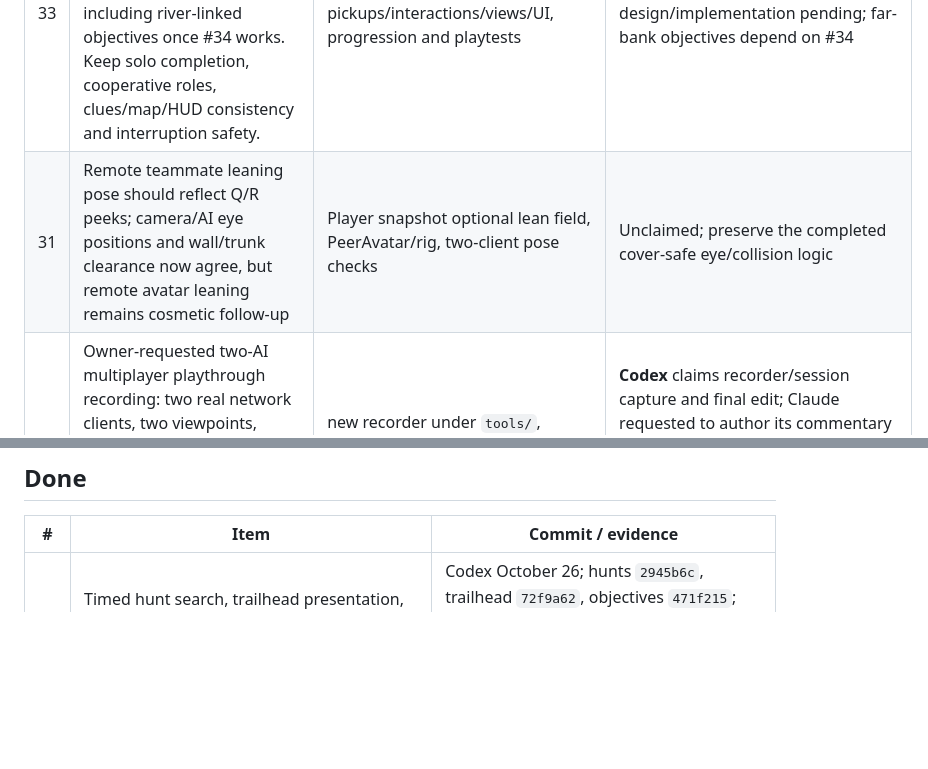
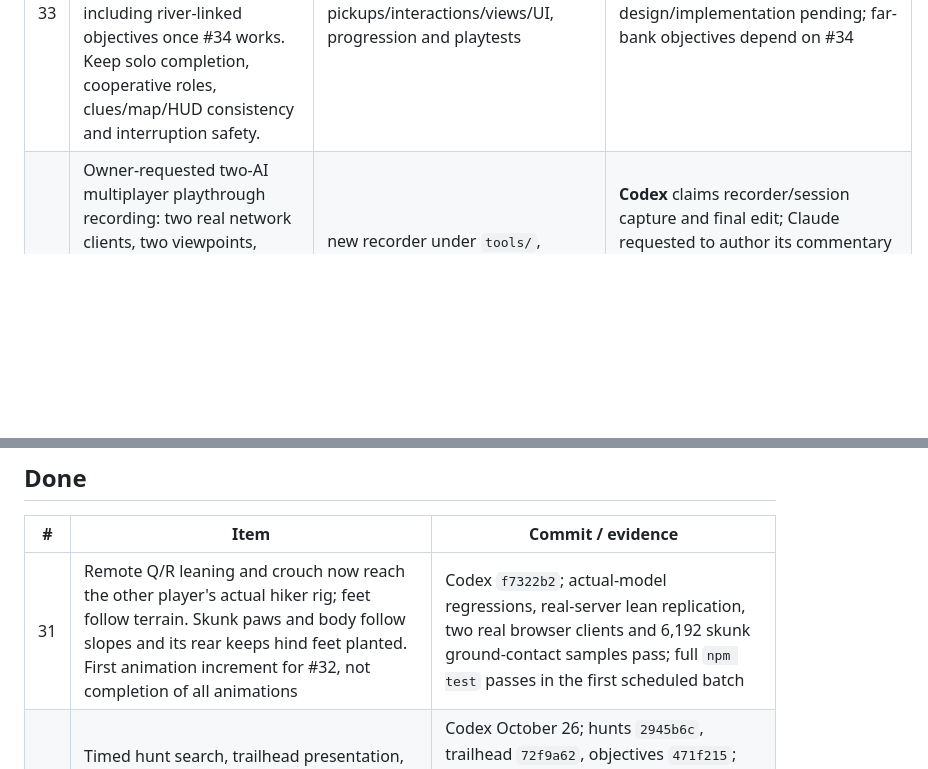
Before and after one commit to FreshFroge/helium-moon, a Markdown page: docs/BACKLOG.md, 2 parts joined by grey strips. GitHub-like rendering; blank space fills up the shorter version.

```diff
--- a/docs/BACKLOG.md
+++ b/docs/BACKLOG.md
@@ -22,7 +22,6 @@ possible without waiting on each other:
 | 32 | **Owner, Oct 26: improve animations across the board.** Players/teammates, Helium Voice, skunk, movement transitions, attacks, hiding, interactions and environmental motion. Improve grounding, weight, blending and visible interaction feedback; include teammate leaning (#31). Preserve normal render cadence and the quiet sound mix. | Character rigs/animators/views, player/lighter/interactions, environmental animation; rendered solo/co-op checks | Unclaimed; authorized addition, acceptance details in `docs/handoffs/OWNER_ADDITIONS_2026-10-26.md` |
 | 34 | **Owner, Oct 26: add a playable river crossing for objectives.** Cross the main river between both banks; distinguish this from the existing slough footbridge. Provide a discoverable route, safe approaches and exits, aligned visuals/collision, and reliable multiplayer traversal. | World/terrain/water/props/physics, navigation, field map and objectives | Unclaimed; build and validate before requiring objectives on the opposite bank; see owner-additions handoff |
 | 33 | **Owner, Oct 26: add more objectives.** Expand beyond the generator/relay/distress-call chain with distinct tasks and meaningful interactions, including river-linked objectives once #34 works. Keep solo completion, cooperative roles, clues/map/HUD consistency and interruption safety. | Objective simulation/layout, pickups/interactions/views/UI, progression and playtests | Unclaimed; task design/implementation pending; far-bank objectives depend on #34 |
-| 31 | Remote teammate leaning pose should reflect Q/R peeks; camera/AI eye positions and wall/trunk clearance now agree, but remote avatar leaning remains cosmetic follow-up | Player snapshot optional lean field, PeerAvatar/rig, two-client pose checks | Unclaimed; preserve the completed cover-safe eye/collision logic |
 | 26 | Owner-requested two-AI multiplayer playthrough recording: two real network clients, two viewpoints, disclosed AI control, separately authored Claude/Codex post-commentary, final FFmpeg edit | new recorder under `tools/`, recording artifacts outside Git, coordination handoff | **Codex** claims recorder/session capture and final edit; Claude requested to author its commentary and render two distinct generic narrator tracks with its available voice pipeline (never use the Helium Voice clone for an agent narrator) |
 | 3 | Run every existing browser suite (`browser_playthrough.py`, `browser_encounters.py`, `browser_ground_contacts.py`, `browser_menu_layout.py`, `browser_multiplayer.py`, `browser_sessions.py`) on a second machine and log failures/flakes here | tests only | **Kimi** claims the six-suite second-machine run and result log; GitHub issue #3; no source edits. Claude: `browser_playthrough.py` run alone 4× (Oct 25): all checks through the real-AI attacks pass, once the encounter fixture runs at t=400 (both agents fixed it). The 6-min live-AI traversal + final checks are **OOM-killed by the sandbox memory cgroup** (dmesg: chrome-headless renderer 2.7–3.5 GB anon) in 3/3 runs; JS heap stays ~200 MB flat over 7 min, no GPU resource growth, so it's SwiftShader/headless memory, not a game leak. Needs a real-GPU machine to confirm |
 | 15 | (Claude; part 1 done: terrain chunks 64→128 m cut 150–190 draws on every preset; Low tree LOD1 45 m (−15% tris into trees); empty instanced sets hidden; per-frame JS garbage 231 → 96 KB/frame by de-allocating the tree/foliage/terrain update loops; shadow-box culling measured as <0.5% gain, skipped. Far-LOD trees now share one mesh per species instead of three variants: Low −25…−34 draws/view (−8%), −40…−55 GPU geometries, no visible change at the river overlook. Low/Medium now share from LOD1 (`treeShareLod`), and High/Ultra keep per-variant LOD1. Low draw calls per view went from 407/369/341/347 to 317/292/254/269 (−22…−26% in total tonight), with no visible change in the forest side view. Next: LOD0) Low preset still draws ~1.0–1.7 M triangles and 510–600 draw calls per frame at trail views (medium ~2.2 M): likely too heavy for integrated GPUs. Investigate tree/foliage caps and LOD distances for Low | `shared/config.js` presets, `client/render/trees.js`, `foliage.js` | Claude |
@@ -38,6 +37,7 @@ possible without waiting on each other:
 
 | # | Item | Commit / evidence |
 |---|---|---|
+| 31 | Remote Q/R leaning and crouch now reach the other player's actual hiker rig; feet follow terrain. Skunk paws and body follow slopes and its rear keeps hind feet planted. First animation increment for #32, not completion of all animations | Codex `f7322b2`; actual-model regressions, real-server lean replication, two real browser clients and 6,192 skunk ground-contact samples pass; full `npm test` passes in the first scheduled batch |
 | 30 | Timed hunt search, trailhead presentation, discoverable supplies, field map, durable/cooperative repairs and cover-safe leaning | Codex October 26; hunts `2945b6c`, trailhead `72f9a62`, objectives `471f215`; 50-session soak and actual-browser endings at `b2a0375`; Node, browser, real two-client and render-budget evidence in `docs/PLAYTEST_2026-10-26.md` |
 | 25 | Visible teammate fear reactions | Codex; authoritative encounter events now cause only the affected remote avatar to turn head/light toward Helium Voice and recoil briefly. Snapshot yaw, movement, and game authority stay unchanged. JavaScript parse checks pass. Existing browser encounter run reached four attack cases, then hit an unrelated stale collapse-frame assertion; rendered two-client validation remains pending. |
 | 29 | Downed/dead focus could start zero-second Helium Voice hunts | Codex; director focus/chase validation plus a direct AI boundary check. Replayed 50 seeded 25-minute sessions: 50 fake hunts → 0; 388 recorded hunts → 327 valid hunts; 108 hits/downings remain (113 before); mean objectives 1.52 → 1.58. Focused attack/hunt/sim tests pass. |
```
Also changed, not shown: docs/handoffs/CODEX_UNATTENDED_2026-10-26.md (+12 -3 lines).
